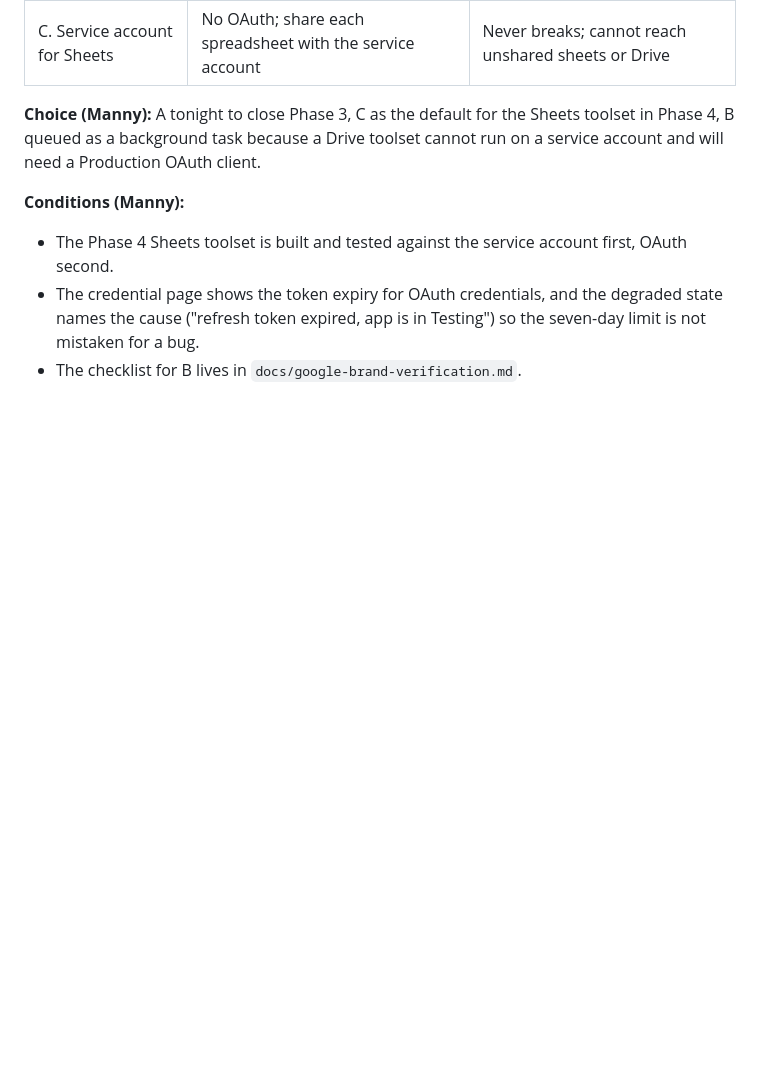
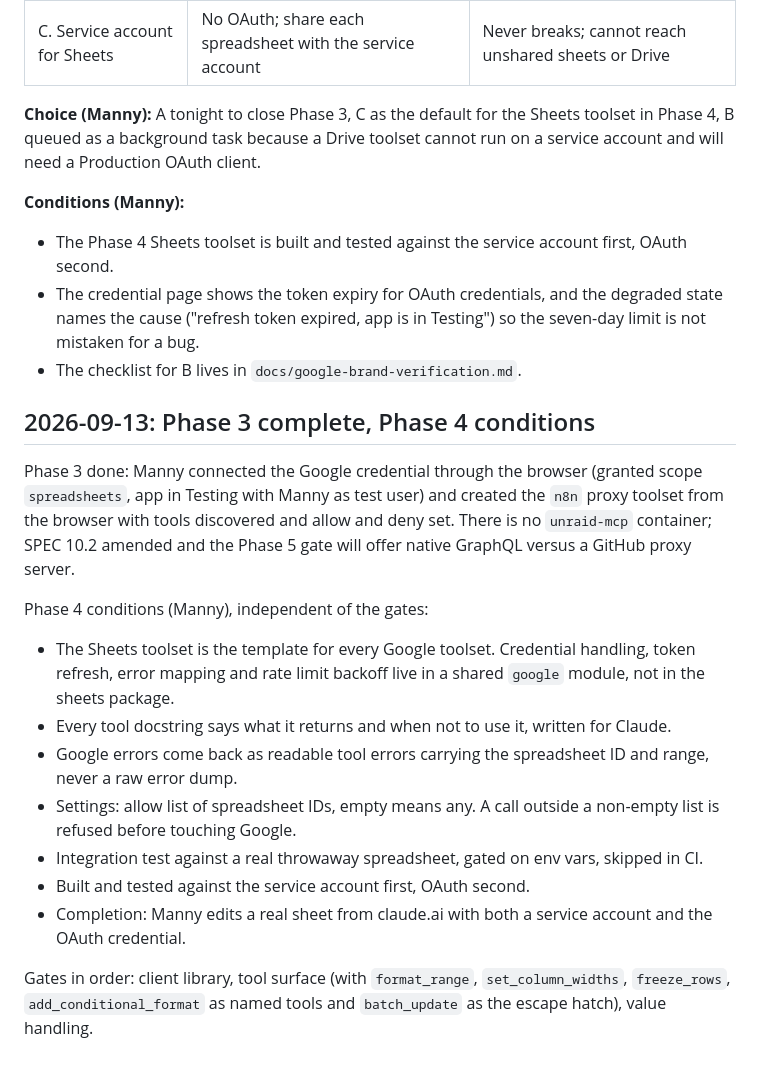
Before and after one commit to Mannilie/manifold-mcp-gateway, a Markdown page: DECISIONS.md, the part around the change. GitHub-like rendering; blank space fills up the shorter version.

Commit message:
docs: Phase 3 complete, Phase 4 conditions, amend SPEC 10.2 for Unraid
Co-Authored-By: Claude Fable 5.1 <noreply@anthropic.com>

```diff
--- a/DECISIONS.md
+++ b/DECISIONS.md
@@ -293,3 +293,19 @@ Google now requires published branding before an External app can leave Testing
 - The Phase 4 Sheets toolset is built and tested against the service account first, OAuth second.
 - The credential page shows the token expiry for OAuth credentials, and the degraded state names the cause ("refresh token expired, app is in Testing") so the seven-day limit is not mistaken for a bug.
 - The checklist for B lives in `docs/google-brand-verification.md`.
+
+## 2026-09-13: Phase 3 complete, Phase 4 conditions
+
+Phase 3 done: Manny connected the Google credential through the browser (granted scope `spreadsheets`, app in Testing with Manny as test user) and created the `n8n` proxy toolset from the browser with tools discovered and allow and deny set. There is no `unraid-mcp` container; SPEC 10.2 amended and the Phase 5 gate will offer native GraphQL versus a GitHub proxy server.
+
+Phase 4 conditions (Manny), independent of the gates:
+
+- The Sheets toolset is the template for every Google toolset. Credential handling, token refresh, error mapping and rate limit backoff live in a shared `google` module, not in the sheets package.
+- Every tool docstring says what it returns and when not to use it, written for Claude.
+- Google errors come back as readable tool errors carrying the spreadsheet ID and range, never a raw error dump.
+- Settings: allow list of spreadsheet IDs, empty means any. A call outside a non-empty list is refused before touching Google.
+- Integration test against a real throwaway spreadsheet, gated on env vars, skipped in CI.
+- Built and tested against the service account first, OAuth second.
+- Completion: Manny edits a real sheet from claude.ai with both a service account and the OAuth credential.
+
+Gates in order: client library, tool surface (with `format_range`, `set_column_widths`, `freeze_rows`, `add_conditional_format` as named tools and `batch_update` as the escape hatch), value handling.
```
Also changed, not shown: SPEC.md (+2 -2 lines).
